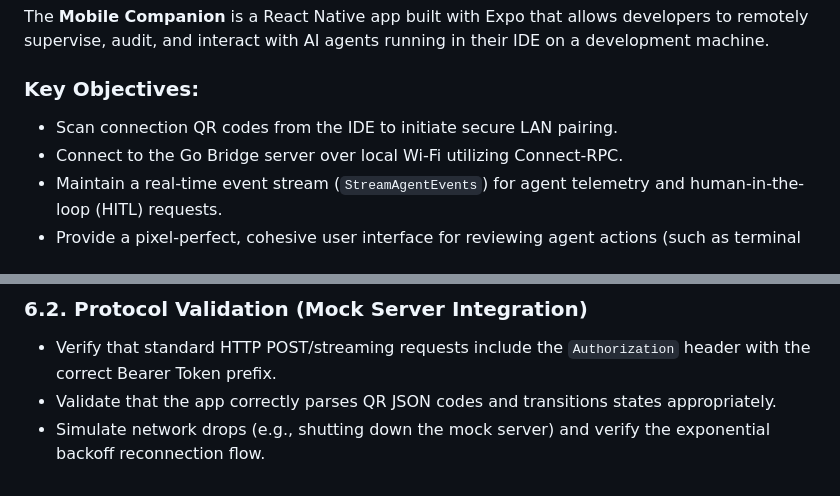
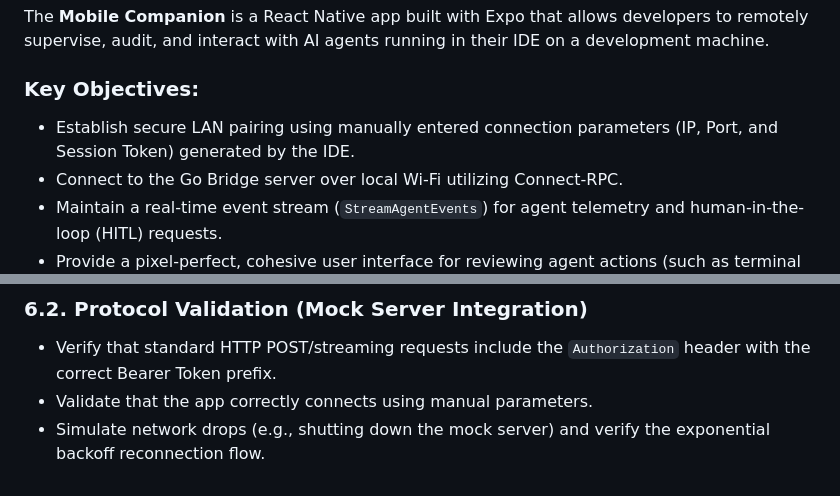
Before and after one commit to jalbarran/code-compa, a Markdown page: specs/spec-02-mobile-companion/README.md, 2 parts joined by grey strips. Rendered like a GitHub page.

```diff
--- a/specs/spec-02-mobile-companion/README.md
+++ b/specs/spec-02-mobile-companion/README.md
@@ -9,7 +9,7 @@ This specification defines the behavior, user interface guidelines, state manage
 The **Mobile Companion** is a React Native app built with Expo that allows developers to remotely supervise, audit, and interact with AI agents running in their IDE on a development machine.
 
 ### Key Objectives:
-- Scan connection QR codes from the IDE to initiate secure LAN pairing.
+- Establish secure LAN pairing using manually entered connection parameters (IP, Port, and Session Token) generated by the IDE.
 - Connect to the Go Bridge server over local Wi-Fi utilizing Connect-RPC.
 - Maintain a real-time event stream (`StreamAgentEvents`) for agent telemetry and human-in-the-loop (HITL) requests.
 - Provide a pixel-perfect, cohesive user interface for reviewing agent actions (such as terminal commands) and deciding options (approval, rejection, or feedback input).
@@ -162,5 +143,5 @@ To verify compliance with the spec:
 
 ### 6.2. Protocol Validation (Mock Server Integration)
 - Verify that standard HTTP POST/streaming requests include the `Authorization` header with the correct Bearer Token prefix.
-- Validate that the app correctly parses QR JSON codes and transitions states appropriately.
+- Validate that the app correctly connects using manual parameters.
 - Simulate network drops (e.g., shutting down the mock server) and verify the exponential backoff reconnection flow.
```
Also changed, not shown: other parts of specs/spec-02-mobile-companion/README.md (+16 -35 lines), specs/spec-04-ecosystem-integration/README.md (+2 -1 lines), specs/spec-05-qr-pairing/README.md (added, +71 -0 lines).
